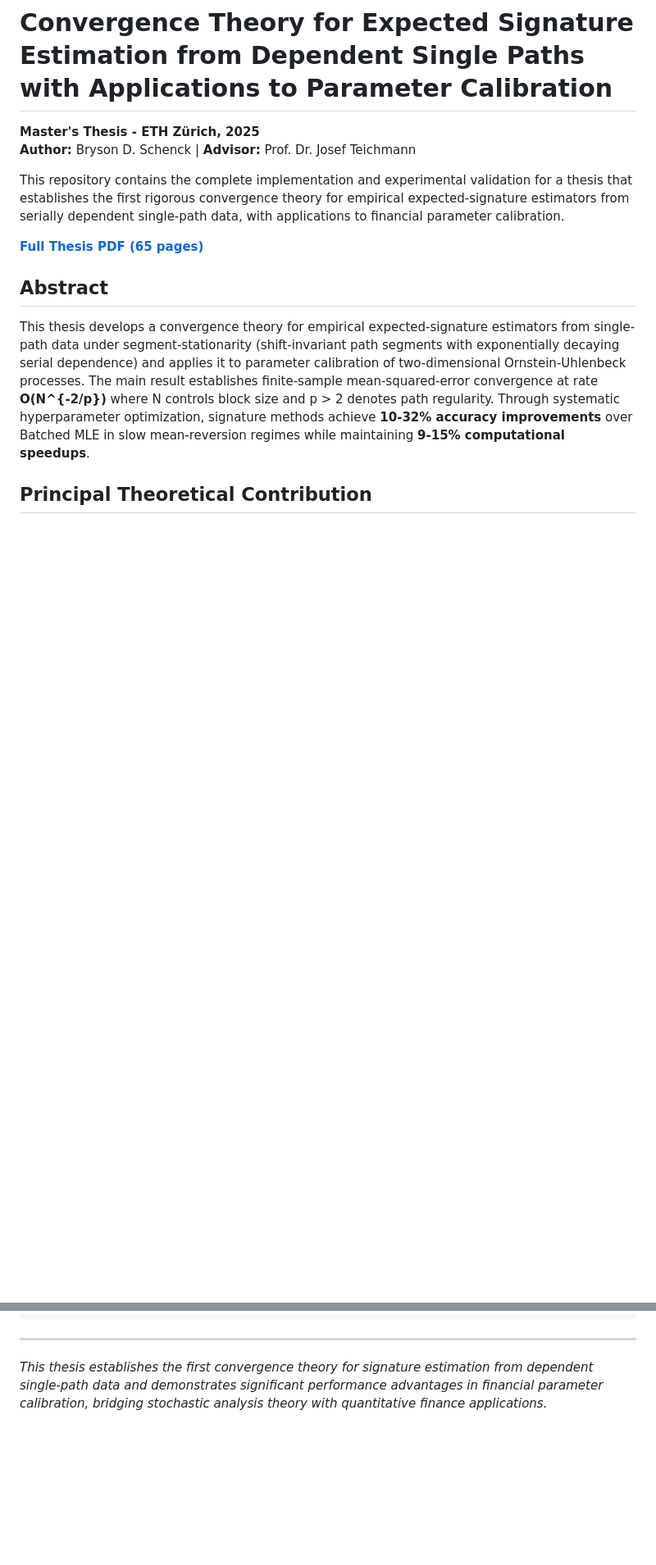
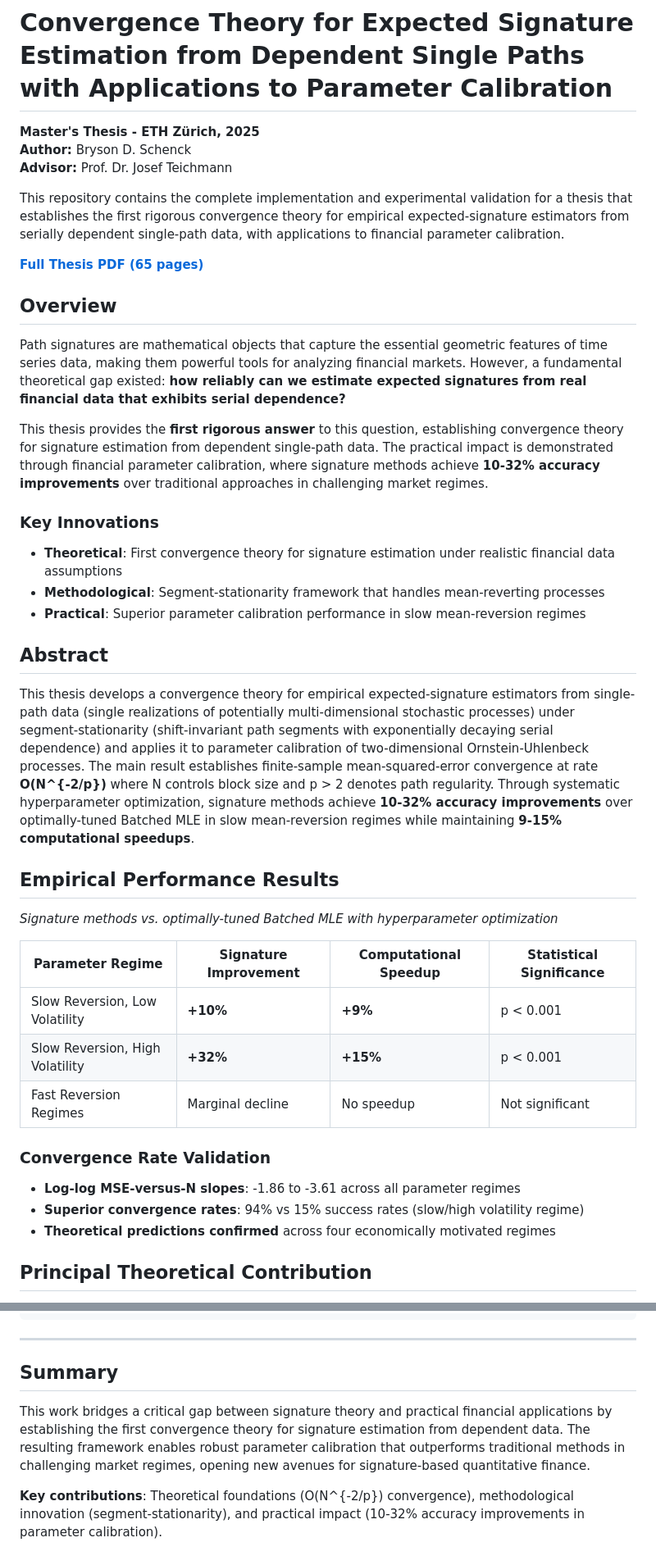
Before and after one commit to BDSchenck/Expected-Signature-Convergence, a Markdown page: README.md, 2 parts joined by grey strips. Shown: that part at 82% size. Rendered like a GitHub page; blank space fills up the shorter version.

```diff
--- a/README.md
+++ b/README.md
@@ -1,15 +1,41 @@
 # Convergence Theory for Expected Signature Estimation from Dependent Single Paths with Applications to Parameter Calibration
 
 **Master's Thesis - ETH Zürich, 2025**
-**Author:** Bryson D. Schenck | **Advisor:** Prof. Dr. Josef Teichmann
+**Author:** Bryson D. Schenck
+**Advisor:** Prof. Dr. Josef Teichmann
 
 This repository contains the complete implementation and experimental validation for a thesis that establishes the first rigorous convergence theory for empirical expected-signature estimators from serially dependent single-path data, with applications to financial parameter calibration.
 
 **[Full Thesis PDF (65 pages)](./Schenck-2025-Expected-Signature-Convergence-Theory.pdf)**
 
+## Overview
+
+Path signatures are mathematical objects that capture the essential geometric features of time series data, making them powerful tools for analyzing financial markets. However, a fundamental theoretical gap existed: **how reliably can we estimate expected signatures from real financial data that exhibits serial dependence?**
+
+This thesis provides the **first rigorous answer** to this question, establishing convergence theory for signature estimation from dependent single-path data. The practical impact is demonstrated through financial parameter calibration, where signature methods achieve **10-32% accuracy improvements** over traditional approaches in challenging market regimes.
+
+### Key Innovations
+- **Theoretical**: First convergence theory for signature estimation under realistic financial data assumptions
+- **Methodological**: Segment-stationarity framework that handles mean-reverting processes
+- **Practical**: Superior parameter calibration performance in slow mean-reversion regimes
+
 ## Abstract
 
-This thesis develops a convergence theory for empirical expected-signature estimators from single-path data under segment-stationarity (shift-invariant path segments with exponentially decaying serial dependence) and applies it to parameter calibration of two-dimensional Ornstein-Uhlenbeck processes. The main result establishes finite-sample mean-squared-error convergence at rate **O(N^{-2/p})** where N controls block size and p > 2 denotes path regularity. Through systematic hyperparameter optimization, signature methods achieve **10-32% accuracy improvements** over Batched MLE in slow mean-reversion regimes while maintaining **9-15% computational speedups**.
+This thesis develops a convergence theory for empirical expected-signature estimators from single-path data (single realizations of potentially multi-dimensional stochastic processes) under segment-stationarity (shift-invariant path segments with exponentially decaying serial dependence) and applies it to parameter calibration of two-dimensional Ornstein-Uhlenbeck processes. The main result establishes finite-sample mean-squared-error convergence at rate **O(N^{-2/p})** where N controls block size and p > 2 denotes path regularity. Through systematic hyperparameter optimization, signature methods achieve **10-32% accuracy improvements** over optimally-tuned Batched MLE in slow mean-reversion regimes while maintaining **9-15% computational speedups**.
+
+## Empirical Performance Results
+*Signature methods vs. optimally-tuned Batched MLE with hyperparameter optimization*
+
+| Parameter Regime | Signature Improvement | Computational Speedup | Statistical Significance |
+|-----------------|----------------------|----------------------|-------------------------|
+| Slow Reversion, Low Volatility | **+10%** | **+9%** | p < 0.001 |
+| Slow Reversion, High Volatility | **+32%** | **+15%** | p < 0.001 |
+| Fast Reversion Regimes | Marginal decline | No speedup | Not significant |
+
+### Convergence Rate Validation
+- **Log-log MSE-versus-N slopes**: -1.86 to -3.61 across all parameter regimes
+- **Superior convergence rates**: 94% vs 15% success rates (slow/high volatility regime)
+- **Theoretical predictions confirmed** across four economically motivated regimes
 
 ## Principal Theoretical Contribution
 
@@ -160,4 +182,8 @@ python scripts/run_regime_studies.py --monte-carlo 100
 
 ---
 
-*This thesis establishes the first convergence theory for signature estimation from dependent single-path data and demonstrates significant performance advantages in financial parameter calibration, bridging stochastic analysis theory with quantitative finance applications.*
+## Summary
+
+This work bridges a critical gap between signature theory and practical financial applications by establishing the first convergence theory for signature estimation from dependent data. The resulting framework enables robust parameter calibration that outperforms traditional methods in challenging market regimes, opening new avenues for signature-based quantitative finance.
+
+**Key contributions**: Theoretical foundations (O(N^{-2/p}) convergence), methodological innovation (segment-stationarity), and practical impact (10-32% accuracy improvements in parameter calibration).
```
Also changed, not shown: other parts of README.md (+14 -18 lines).
